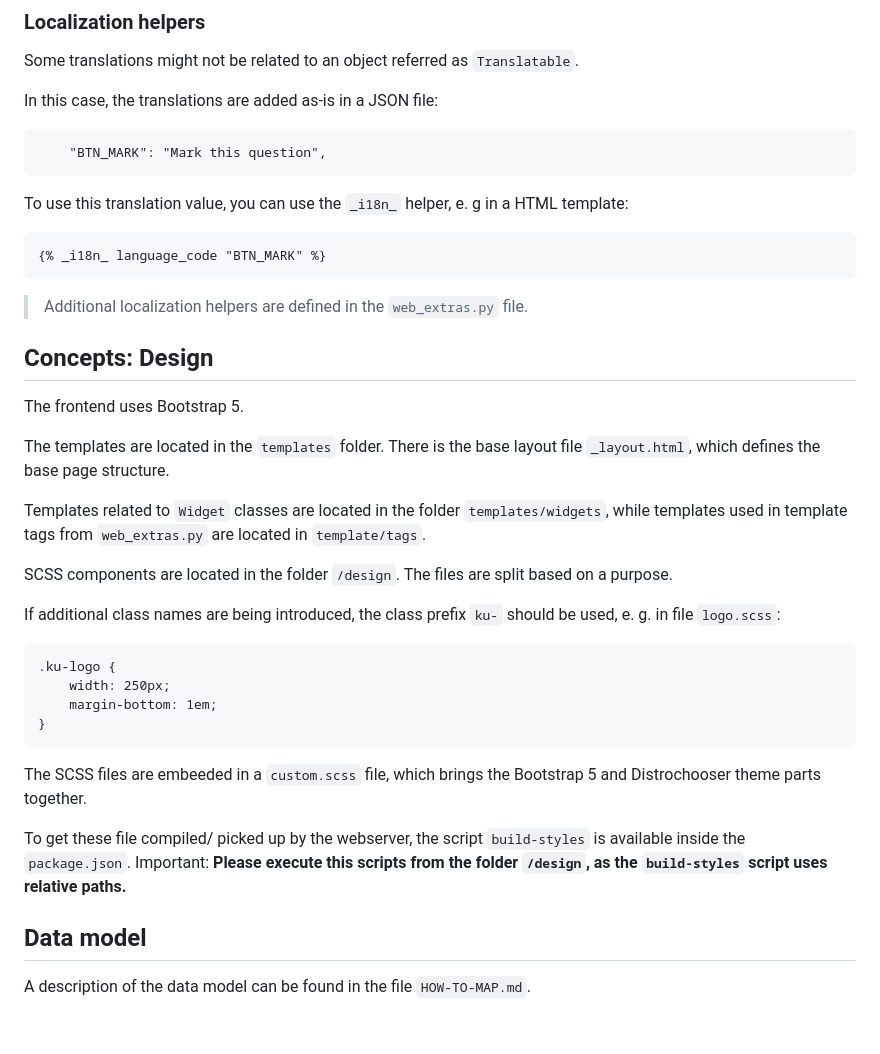
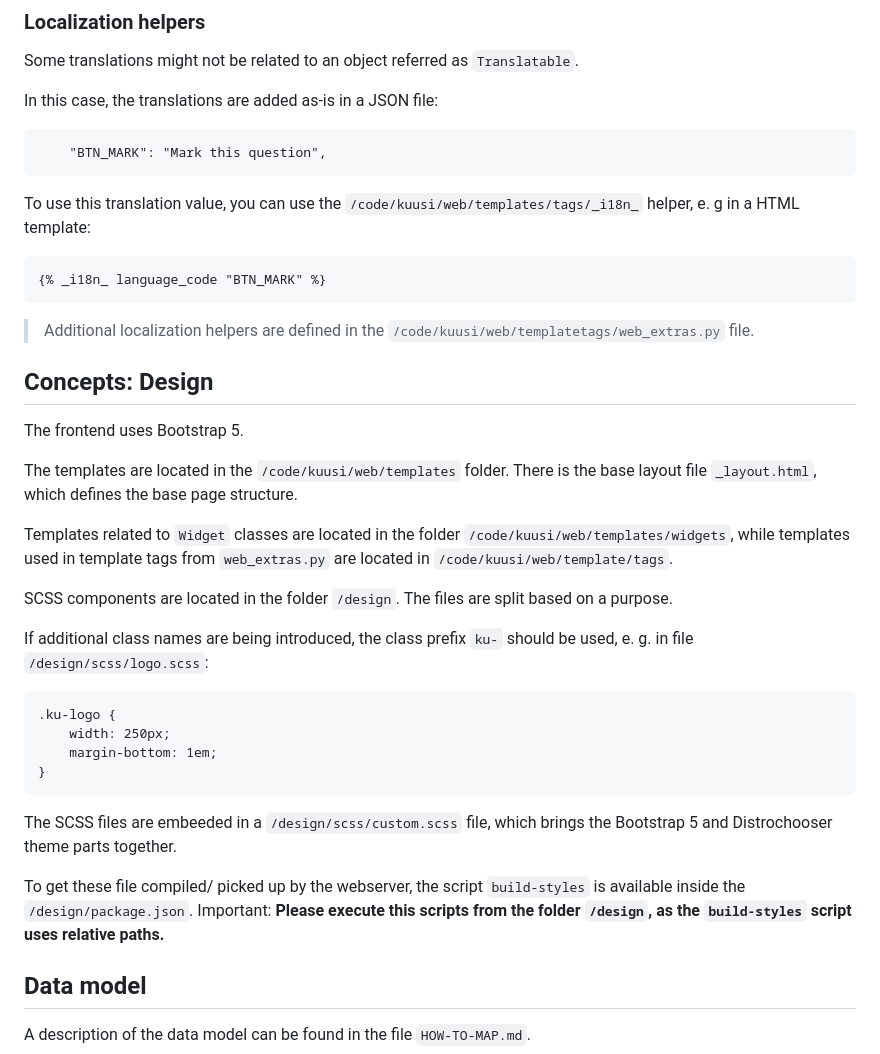
Before and after one commit to distrochooser/distrochooser, a Markdown page: CONCEPTS.md, the part around the change. GitHub-like rendering; blank space fills up the shorter version.

Commit message:
Update paths in CONCEPTS.md to reflect full path

````diff
--- a/CONCEPTS.md
+++ b/CONCEPTS.md
@@ -57,25 +57,25 @@ In this case, the translations are added as-is in a JSON file:
     "BTN_MARK": "Mark this question",
 ```
 
-To use this translation value, you can use the `_i18n_` helper, e. g in a HTML template:
+To use this translation value, you can use the `/code/kuusi/web/templates/tags/_i18n_` helper, e. g in a HTML template:
 
 ```
 {% _i18n_ language_code "BTN_MARK" %}
 ```
 
-> Additional localization helpers are defined in the `web_extras.py` file.
+> Additional localization helpers are defined in the `/code/kuusi/web/templatetags/web_extras.py` file.
 
 ## Concepts: Design
 
 The frontend uses Bootstrap 5.
 
-The templates are located in the `templates` folder. There is the base layout file `_layout.html`, which defines the base page structure.
+The templates are located in the `/code/kuusi/web/templates` folder. There is the base layout file `_layout.html`, which defines the base page structure.
 
-Templates related to `Widget` classes are located in the folder `templates/widgets`, while templates used in template tags from `web_extras.py` are located in `template/tags`.
+Templates related to `Widget` classes are located in the folder `/code/kuusi/web/templates/widgets`, while templates used in template tags from `web_extras.py` are located in `/code/kuusi/web/template/tags`.
 
 SCSS components are located in the folder `/design`. The files are split based on a purpose.
 
-If additional class names are being introduced, the class prefix `ku-` should be used, e. g. in file `logo.scss`:
+If additional class names are being introduced, the class prefix `ku-` should be used, e. g. in file `/design/scss/logo.scss`:
 
 ```
 .ku-logo {
@@ -84,9 +84,9 @@ If additional class names are being introduced, the class prefix `ku-` should be
 }
 ```
 
-The SCSS files are embeeded in a `custom.scss` file, which brings the Bootstrap 5 and Distrochooser theme parts together.
+The SCSS files are embeeded in a `/design/scss/custom.scss` file, which brings the Bootstrap 5 and Distrochooser theme parts together.
 
-To get these file compiled/ picked up by the webserver, the script `build-styles` is available inside the `package.json`. Important: **Please execute this scripts from the folder `/design`, as the `build-styles` script uses relative paths.**
+To get these file compiled/ picked up by the webserver, the script `build-styles` is available inside the `/design/package.json`. Important: **Please execute this scripts from the folder `/design`, as the `build-styles` script uses relative paths.**
 
 ## Data model
 
````
